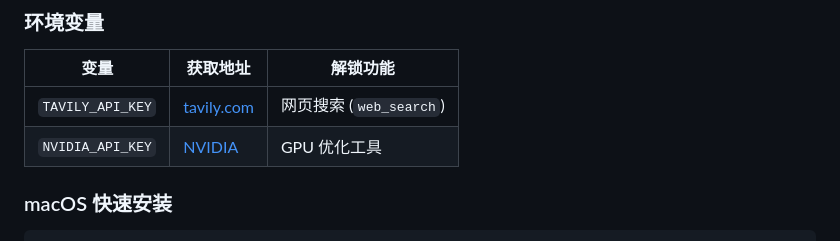
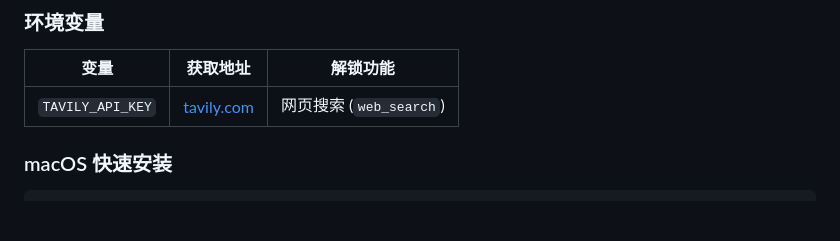
Before and after one commit to tong20242100/agent-hub, a Markdown page: README_CN.md, the part around the change. GitHub-like rendering; blank space fills up the shorter version.

```diff
--- a/README_CN.md
+++ b/README_CN.md
@@ -273,7 +273,6 @@ knowledge/
 | 变量 | 获取地址 | 解锁功能 |
 |------|----------|----------|
 | `TAVILY_API_KEY` | [tavily.com](https://tavily.com) | 网页搜索 (`web_search`) |
-| `NVIDIA_API_KEY` | [NVIDIA](https://build.nvidia.com) | GPU 优化工具 |
 
 ### macOS 快速安装
 
```
Also changed, not shown: README.md (+0 -1 lines).
